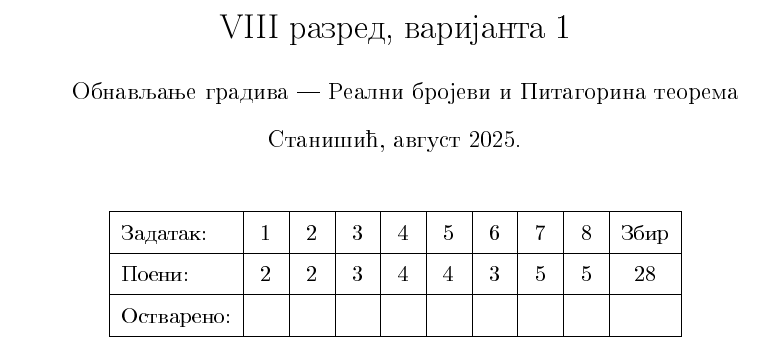
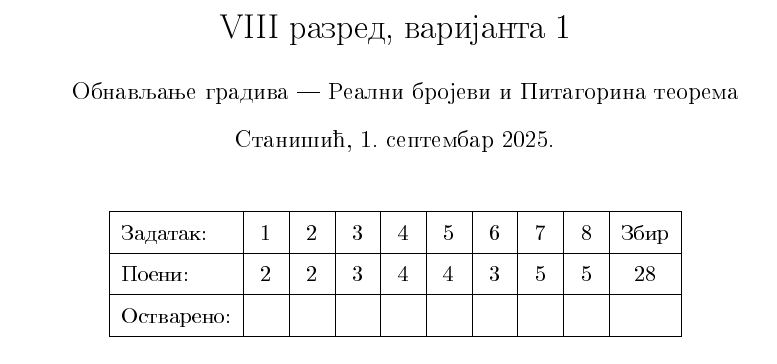
Before and after one commit to ndjapic/2025-nastava, a LaTeX problem sheet (mat8/01-sedmi/2025-09-01/RadniList.tex): part of page 1 of 2, cut so that both start at the same text. Compiled offline with pdfLaTeX.

Commit message:
Update RadniList.tex

```diff
--- a/mat8/01-sedmi/2025-09-01/RadniList.tex
+++ b/mat8/01-sedmi/2025-09-01/RadniList.tex
@@ -31,7 +31,7 @@
 
 \title{$\mathrm{VIII}$ разред, варијанта \variant{1}{2}{3}}
 \author{Обнављање градива — Реални бројеви и Питагорина теорема}
-\date{Станишић, август 2025.}
+\date{Станишић, 1.~септембар 2025.}
 
 \begin{document}
 \maketitle
```
